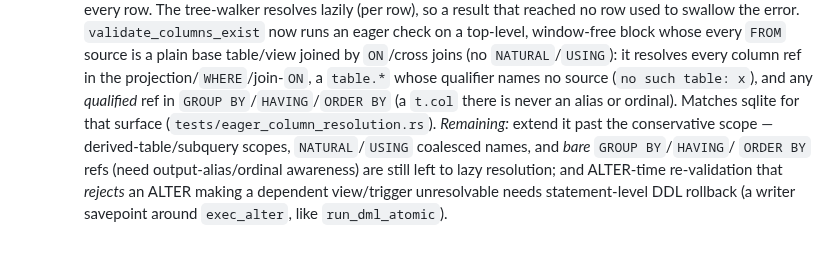
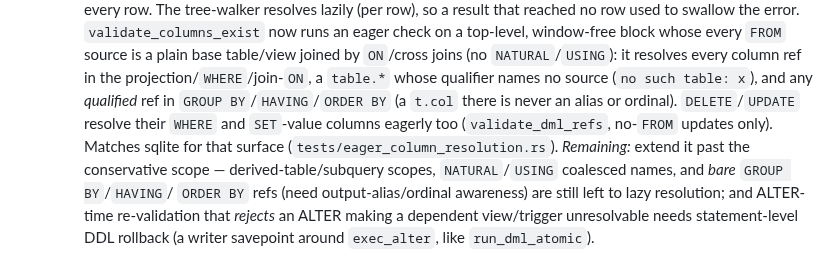
Before and after one commit to KarpelesLab/graphitesql, a Markdown page: ROADMAP.md, the part around the change. GitHub-like rendering.

Commit message:
docs: note DELETE/UPDATE eager column resolution in ROADMAP
Co-Authored-By: Claude Opus 4.8 (1M context) <noreply@anthropic.com>

```diff
--- a/ROADMAP.md
+++ b/ROADMAP.md
@@ -173,7 +173,9 @@ text-preserving CREATE-text edits).
     column ref in the projection/`WHERE`/join-`ON`, a `table.*` whose qualifier
     names no source (`no such table: x`), and any *qualified* ref in
     `GROUP BY`/`HAVING`/`ORDER BY` (a `t.col` there is never an alias or ordinal).
-    Matches sqlite for that surface (`tests/eager_column_resolution.rs`).
+    `DELETE`/`UPDATE` resolve their `WHERE` and `SET`-value columns eagerly too
+    (`validate_dml_refs`, no-`FROM` updates only). Matches sqlite for that surface
+    (`tests/eager_column_resolution.rs`).
     *Remaining:* extend it past the conservative scope — derived-table/subquery
     scopes, `NATURAL`/`USING` coalesced names, and *bare* `GROUP BY`/`HAVING`/
     `ORDER BY` refs (need output-alias/ordinal awareness) are still left to lazy
```
